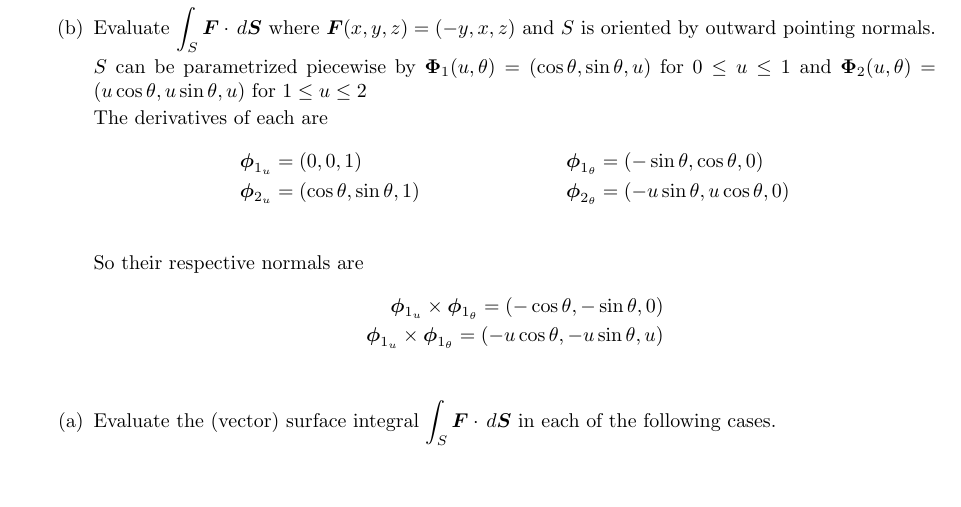
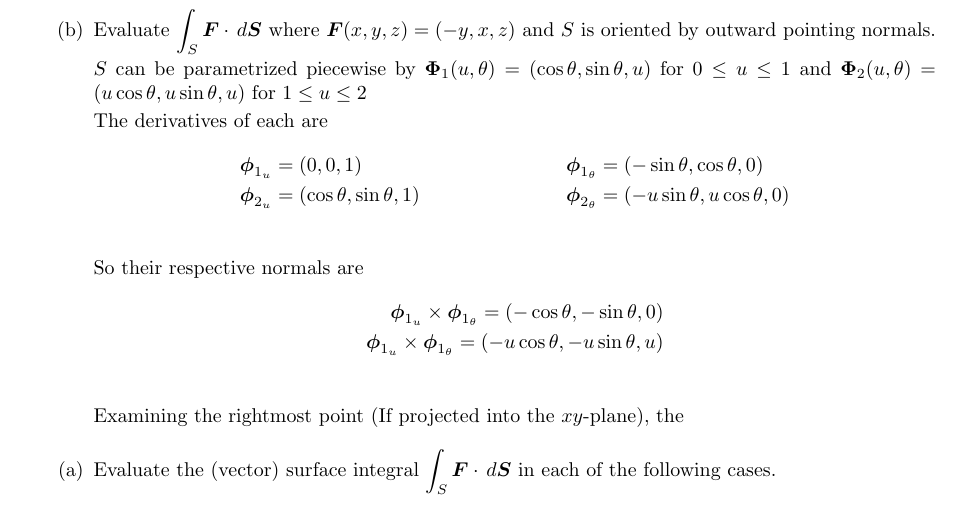
Before and after one commit to poonkeegan/school, a LaTeX document (matb42/a8.tex): part of page 3 of 4, cut so that both start at the same text, the shorter picture padded with empty space. Compiled offline with pdfLaTeX.

Commit message:
Sun Mar 18 15:38:18 EDT 2018

```diff
--- a/matb42/a8.tex
+++ b/matb42/a8.tex
@@ -106,7 +106,7 @@ Mar 20th 2018}
                 \boldsymbol  \phi_{1_u} \times \boldsymbol \phi_{1_\theta} = (-\cos \theta, -\sin \theta, 0) \\
                 \boldsymbol  \phi_{1_u} \times \boldsymbol \phi_{1_\theta} = (-u\cos \theta, -u\sin \theta, u) \\
             \end{align*}
-
+            Examining the rightmost point (If projected into the $xy$-plane), the
         \end{enumerate}
         \begin{enumerate}
             \item Evaluate the (vector) surface integral $\displaystyle \int_S \boldsymbol F \cdot \, d \boldsymbol S$ in each of the following cases.
```
Also changed, not shown: matb42/a8.pdf.
